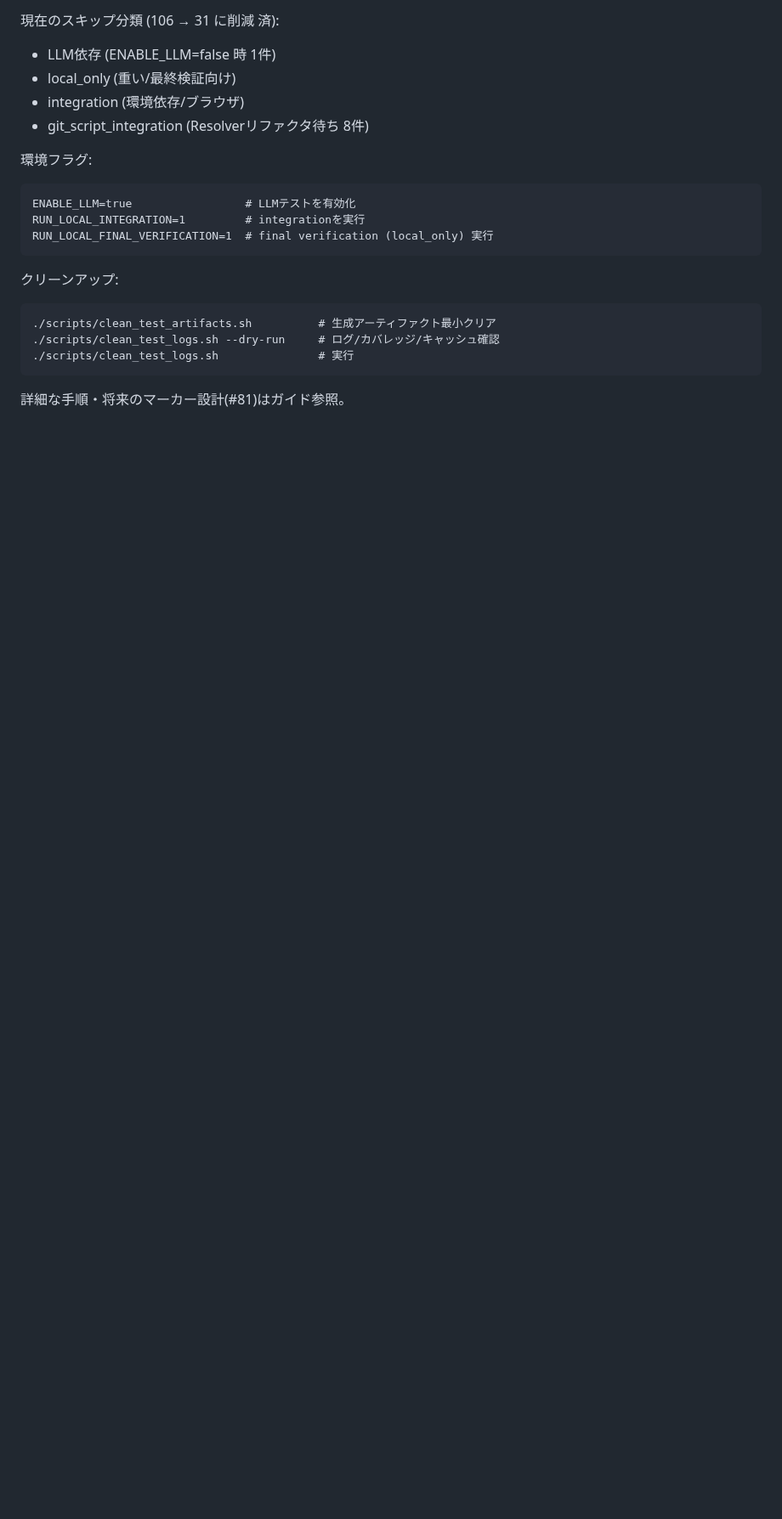
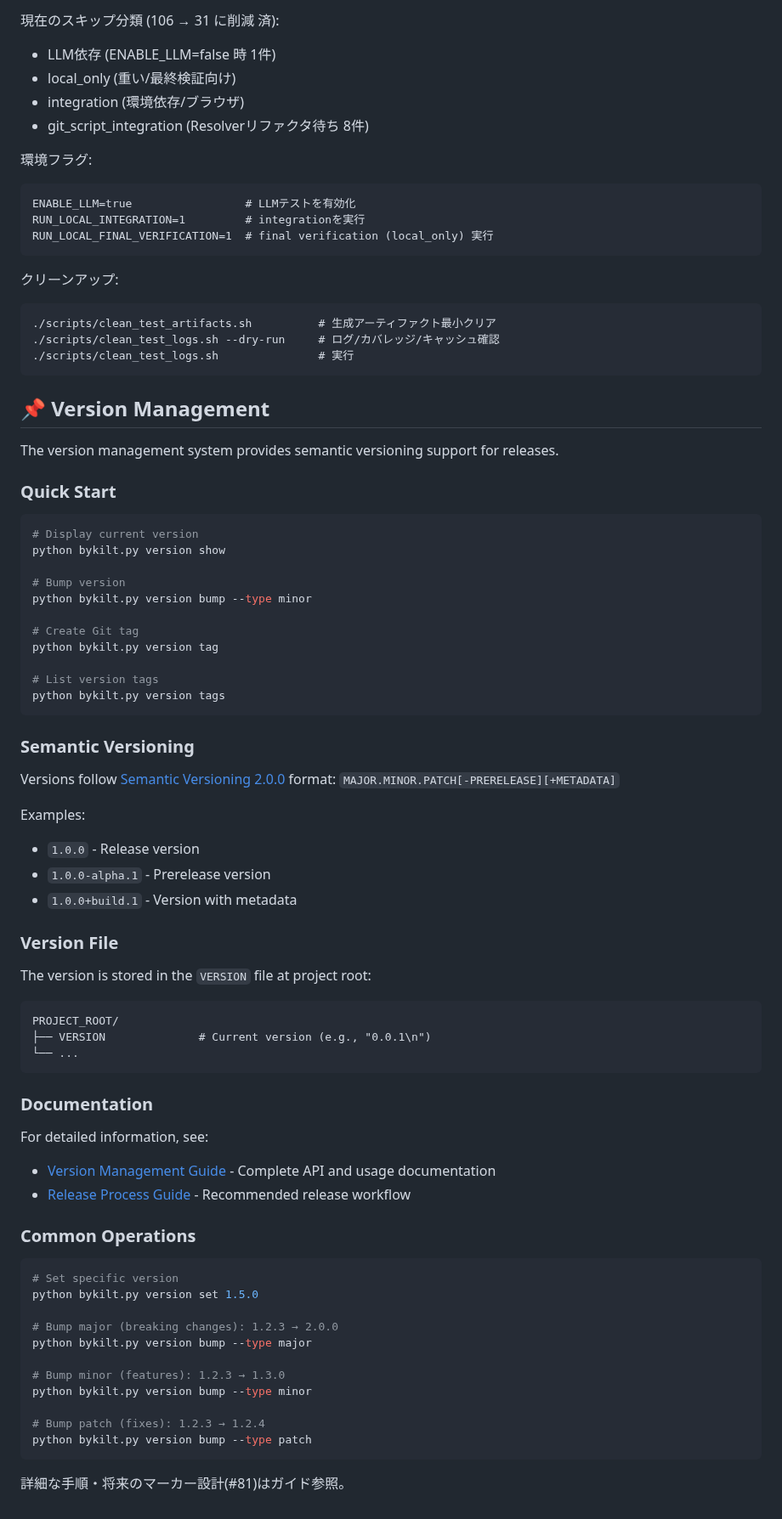
Before and after one commit to Nobukins/2bykilt, a Markdown page: README.md, the part around the change. Shown at 85% size. Drawn GitHub-style; blank space fills up the shorter version.

Commit message:
docs(#342): Add Version Management section to README

````diff
--- a/README.md
+++ b/README.md
@@ -1079,4 +1079,67 @@ RUN_LOCAL_FINAL_VERIFICATION=1  # final verification (local_only) 実行
 ./scripts/clean_test_logs.sh               # 実行
 ```
 
+## 📌 Version Management
+
+The version management system provides semantic versioning support for releases.
+
+### Quick Start
+
+```bash
+# Display current version
+python bykilt.py version show
+
+# Bump version
+python bykilt.py version bump --type minor
+
+# Create Git tag
+python bykilt.py version tag
+
+# List version tags
+python bykilt.py version tags
+```
+
+### Semantic Versioning
+
+Versions follow [Semantic Versioning 2.0.0](https://semver.org/) format: `MAJOR.MINOR.PATCH[-PRERELEASE][+METADATA]`
+
+Examples:
+
+- `1.0.0` - Release version
+- `1.0.0-alpha.1` - Prerelease version
+- `1.0.0+build.1` - Version with metadata
+
+### Version File
+
+The version is stored in the `VERSION` file at project root:
+
+```text
+PROJECT_ROOT/
+├── VERSION              # Current version (e.g., "0.0.1\n")
+└── ...
+```
+
+### Documentation
+
+For detailed information, see:
+
+- [Version Management Guide](./docs/version-management.md) - Complete API and usage documentation
+- [Release Process Guide](./docs/release-process.md) - Recommended release workflow
+
+### Common Operations
+
+```bash
+# Set specific version
+python bykilt.py version set 1.5.0
+
+# Bump major (breaking changes): 1.2.3 → 2.0.0
+python bykilt.py version bump --type major
+
+# Bump minor (features): 1.2.3 → 1.3.0
+python bykilt.py version bump --type minor
+
+# Bump patch (fixes): 1.2.3 → 1.2.4
+python bykilt.py version bump --type patch
+```
+
 詳細な手順・将来のマーカー設計(#81)はガイド参照。
````
